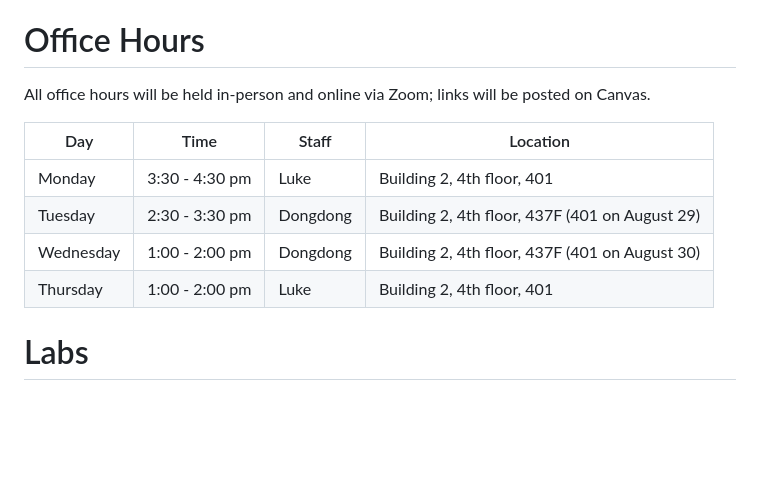
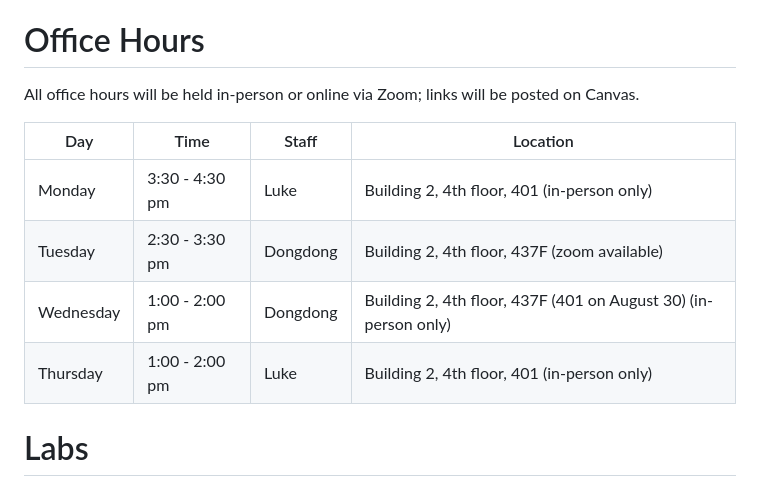
Before and after one commit to coredatascience-fa23/BST219, a Markdown page: README.md, the part around the change. Rendered like a GitHub page; blank space fills up the shorter version.

Commit message:
update office hour

```diff
--- a/README.md
+++ b/README.md
@@ -14,14 +14,14 @@
 
 # Office Hours
 
-All office hours will be held in-person and online via Zoom; links will be posted on Canvas.
+All office hours will be held in-person or online via Zoom; links will be posted on Canvas.
 
 | Day       | Time         | Staff    | Location                                        |
 |-----------|--------------|----------|-------------------------------------------------|
-| Monday    | 3:30 - 4:30 pm | Luke     | Building 2, 4th floor, 401                      |
-| Tuesday   | 2:30 - 3:30 pm | Dongdong | Building 2, 4th floor, 437F (401 on August 29)  |
-| Wednesday | 1:00 - 2:00 pm | Dongdong | Building 2, 4th floor, 437F (401 on August 30)  |
-| Thursday  | 1:00 - 2:00 pm | Luke     | Building 2, 4th floor, 401                      |
+| Monday    | 3:30 - 4:30 pm | Luke     | Building 2, 4th floor, 401  (in-person only)                    |
+| Tuesday   | 2:30 - 3:30 pm | Dongdong | Building 2, 4th floor, 437F (zoom available)  |
+| Wednesday | 1:00 - 2:00 pm | Dongdong | Building 2, 4th floor, 437F (401 on August 30) (in-person only) |
+| Thursday  | 1:00 - 2:00 pm | Luke     | Building 2, 4th floor, 401 (in-person only)                      |
 
 # Labs
 
```
